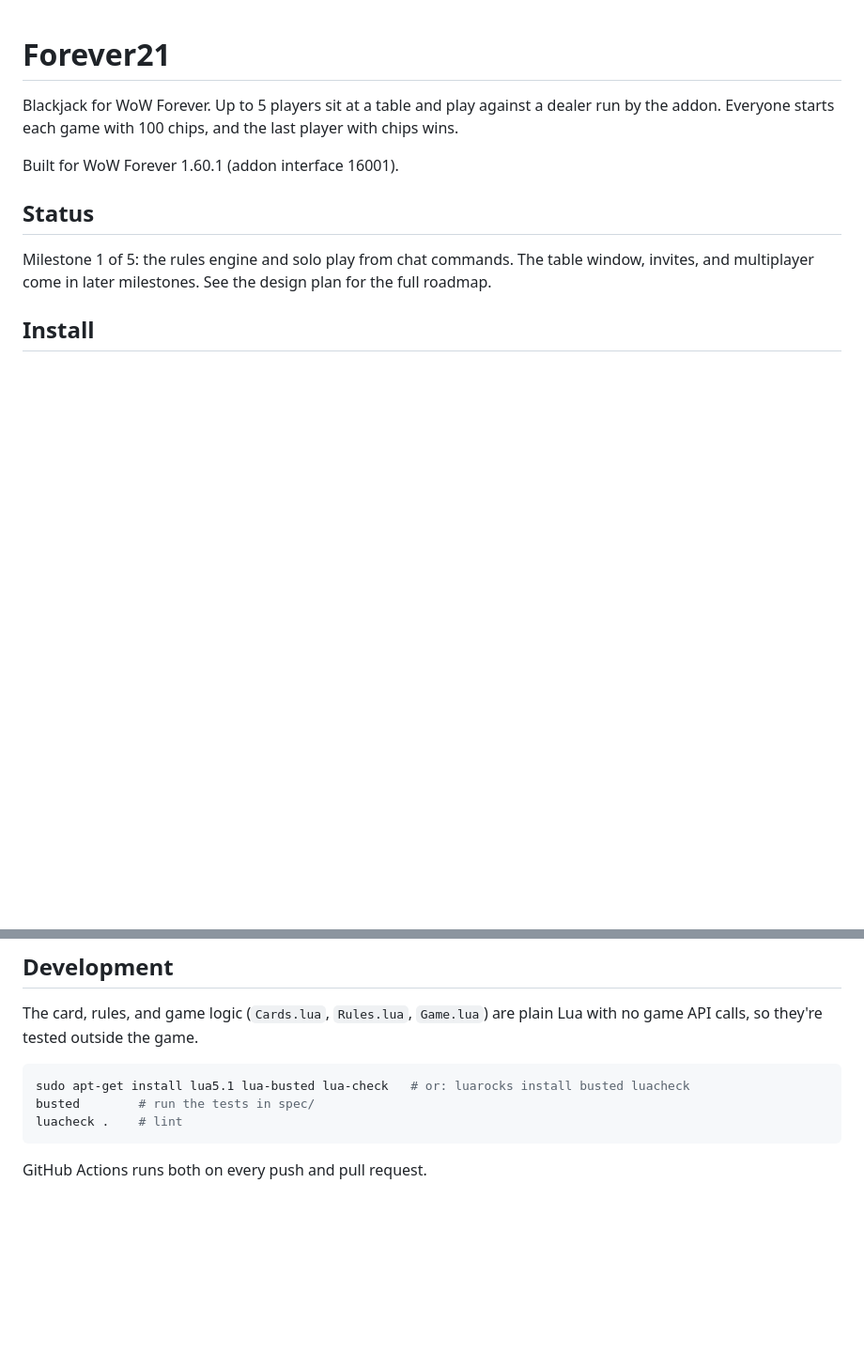
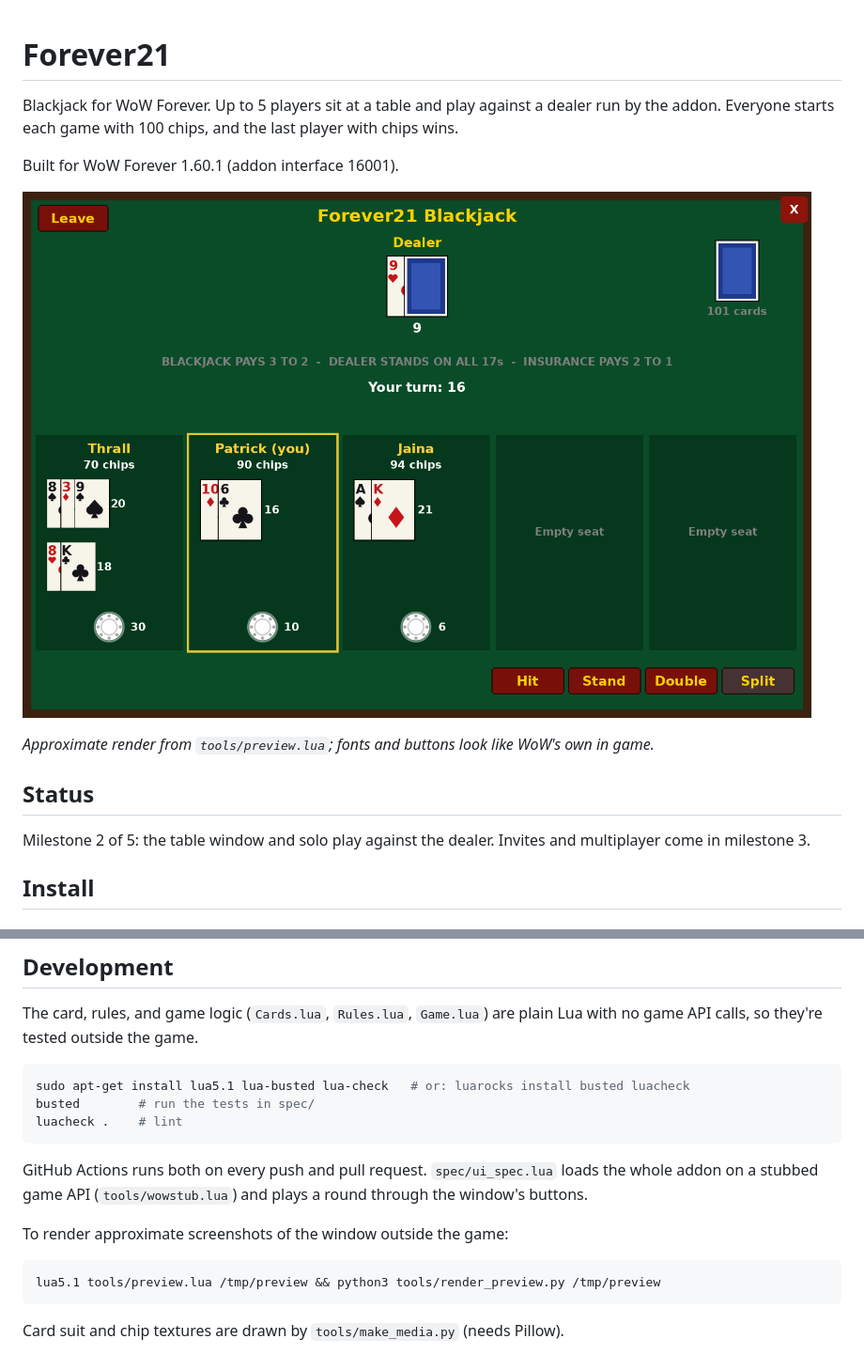
Before and after one commit to patrickpoulin/forever21, a Markdown page: README.md, 2 parts joined by grey strips. Shown at 94% size. Drawn GitHub-style; pictures changed too: docs/table-preview.png (added); blank space fills up the shorter version.

````diff
--- a/README.md
+++ b/README.md
@@ -4,9 +4,13 @@ Blackjack for WoW Forever. Up to 5 players sit at a table and play against a dea
 
 Built for WoW Forever 1.60.1 (addon interface 16001).
 
+![Table window preview](docs/table-preview.png)
+
+_Approximate render from `tools/preview.lua`; fonts and buttons look like WoW's own in game._
+
 ## Status
 
-Milestone 1 of 5: the rules engine and solo play from chat commands. The table window, invites, and multiplayer come in later milestones. See the design plan for the full roadmap.
+Milestone 2 of 5: the table window and solo play against the dealer. Invites and multiplayer come in milestone 3.
 
 ## Install
 
@@ -52,4 +62,12 @@ busted        # run the tests in spec/
 luacheck .    # lint
 ```
 
-GitHub Actions runs both on every push and pull request.
+GitHub Actions runs both on every push and pull request. `spec/ui_spec.lua` loads the whole addon on a stubbed game API (`tools/wowstub.lua`) and plays a round through the window's buttons.
+
+To render approximate screenshots of the window outside the game:
+
+```sh
+lua5.1 tools/preview.lua /tmp/preview && python3 tools/render_preview.py /tmp/preview
+```
+
+Card suit and chip textures are drawn by `tools/make_media.py` (needs Pillow).
````
Also changed, not shown: other parts of README.md (+6 -0 lines), 16 other files.
